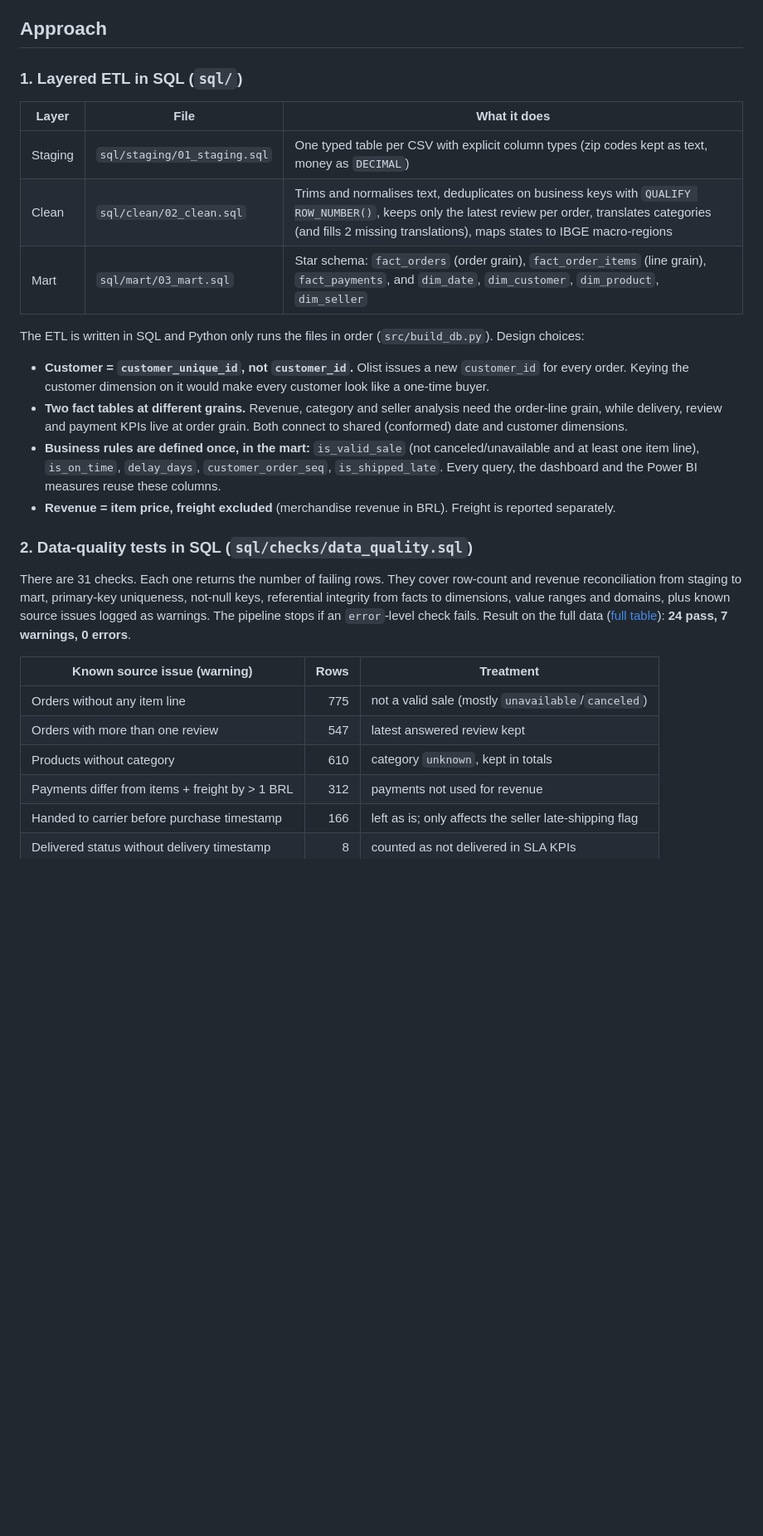
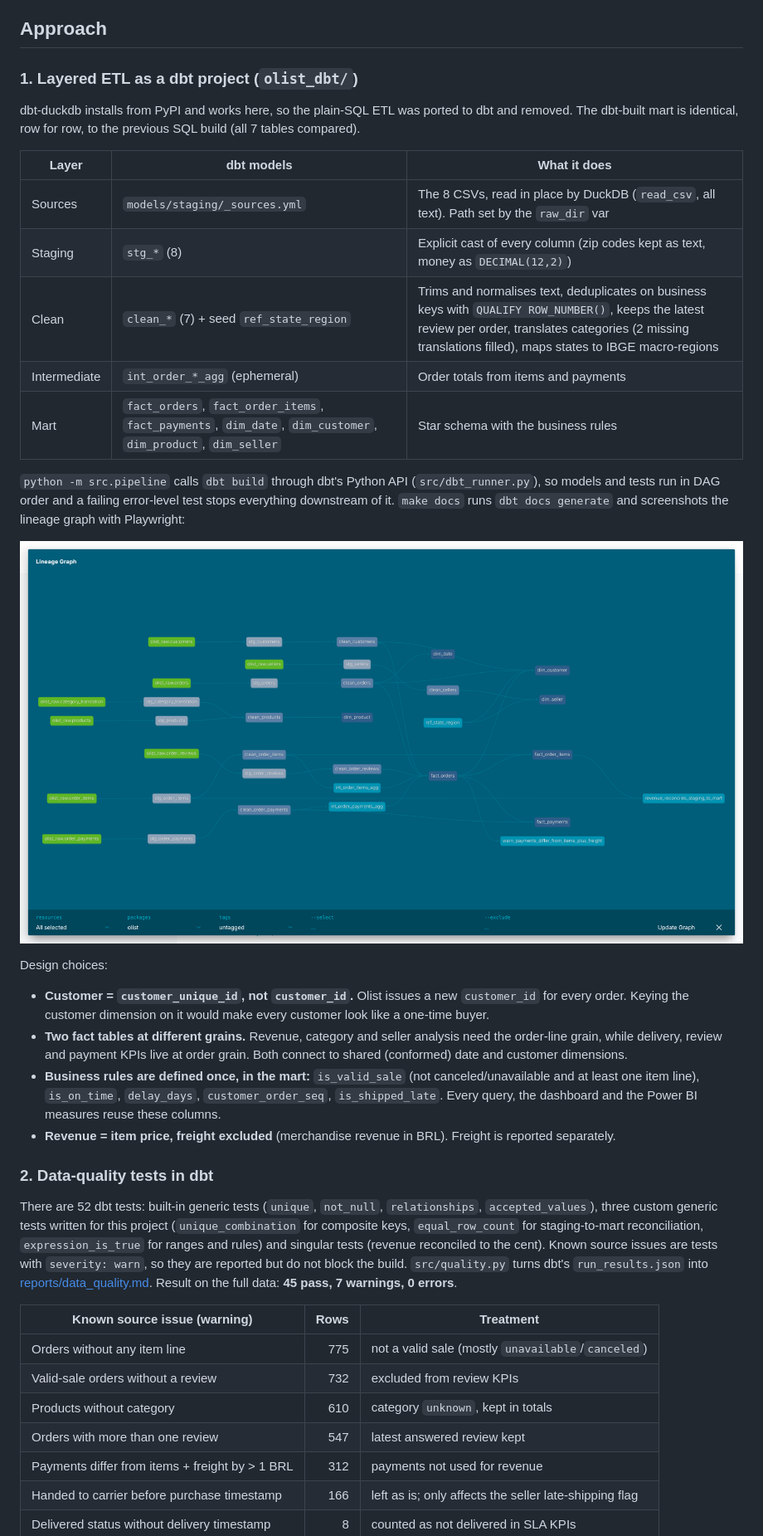
Before and after one commit to soukayna-belaaziz/sql-business-analytics, a Markdown page: README.md, the part around one of its changes. Shown at 83% size. GitHub-like rendering; pictures changed too: reports/figures/dbt_lineage.png; blank space fills up the shorter version.

```diff
--- a/README.md
+++ b/README.md
@@ -35,15 +36,25 @@ translation. The geolocation table is not used.
 
 ## Approach
 
-### 1. Layered ETL in SQL (`sql/`)
+### 1. Layered ETL as a dbt project (`olist_dbt/`)
 
-| Layer | File | What it does |
+dbt-duckdb installs from PyPI and works here, so the plain-SQL ETL was ported to dbt and removed.
+The dbt-built mart is identical, row for row, to the previous SQL build (all 7 tables compared).
+
+| Layer | dbt models | What it does |
 |---|---|---|
-| Staging | `sql/staging/01_staging.sql` | One typed table per CSV with explicit column types (zip codes kept as text, money as `DECIMAL`) |
-| Clean | `sql/clean/02_clean.sql` | Trims and normalises text, deduplicates on business keys with `QUALIFY ROW_NUMBER()`, keeps only the latest review per order, translates categories (and fills 2 missing translations), maps states to IBGE macro-regions |
-| Mart | `sql/mart/03_mart.sql` | Star schema: `fact_orders` (order grain), `fact_order_items` (line grain), `fact_payments`, and `dim_date`, `dim_customer`, `dim_product`, `dim_seller` |
+| Sources | `models/staging/_sources.yml` | The 8 CSVs, read in place by DuckDB (`read_csv`, all text). Path set by the `raw_dir` var |
+| Staging | `stg_*` (8) | Explicit cast of every column (zip codes kept as text, money as `DECIMAL(12,2)`) |
+| Clean | `clean_*` (7) + seed `ref_state_region` | Trims and normalises text, deduplicates on business keys with `QUALIFY ROW_NUMBER()`, keeps the latest review per order, translates categories (2 missing translations filled), maps states to IBGE macro-regions |
+| Intermediate | `int_order_*_agg` (ephemeral) | Order totals from items and payments |
+| Mart | `fact_orders`, `fact_order_items`, `fact_payments`, `dim_date`, `dim_customer`, `dim_product`, `dim_seller` | Star schema with the business rules |
 
-The ETL is written in SQL and Python only runs the files in order (`src/build_db.py`).
+`python -m src.pipeline` calls `dbt build` through dbt's Python API (`src/dbt_runner.py`), so models
+and tests run in DAG order and a failing error-level test stops everything downstream of it.
+`make docs` runs `dbt docs generate` and screenshots the lineage graph with Playwright:
+
+![dbt lineage](reports/figures/dbt_lineage.png)
+
 Design choices:
 
 - **Customer = `customer_unique_id`, not `customer_id`.** Olist issues a new `customer_id` for every order.
@@ -56,19 +67,22 @@ Design choices:
   Every query, the dashboard and the Power BI measures reuse these columns.
 - **Revenue = item price, freight excluded** (merchandise revenue in BRL). Freight is reported separately.
 
-### 2. Data-quality tests in SQL (`sql/checks/data_quality.sql`)
+### 2. Data-quality tests in dbt
 
-There are 31 checks. Each one returns the number of failing rows. They cover row-count and
-revenue reconciliation from staging to mart, primary-key uniqueness, not-null keys, referential
-integrity from facts to dimensions, value ranges and domains, plus known source issues logged as
-warnings. The pipeline stops if an `error`-level check fails. Result on the full data
-([full table](reports/data_quality.md)): **24 pass, 7 warnings, 0 errors**.
+There are 52 dbt tests: built-in generic tests (`unique`, `not_null`, `relationships`,
+`accepted_values`), three custom generic tests written for this project (`unique_combination`
+for composite keys, `equal_row_count` for staging-to-mart reconciliation, `expression_is_true`
+for ranges and rules) and singular tests (revenue reconciled to the cent). Known source issues are
+tests with `severity: warn`, so they are reported but do not block the build.
+`src/quality.py` turns dbt's `run_results.json` into [reports/data_quality.md](reports/data_quality.md).
+Result on the full data: **45 pass, 7 warnings, 0 errors**.
 
 | Known source issue (warning) | Rows | Treatment |
 |---|---:|---|
 | Orders without any item line | 775 | not a valid sale (mostly `unavailable`/`canceled`) |
+| Valid-sale orders without a review | 732 | excluded from review KPIs |
+| Products without category | 610 | category `unknown`, kept in totals |
 | Orders with more than one review | 547 | latest answered review kept |
-| Products without category | 610 | category `unknown`, kept in totals |
 | Payments differ from items + freight by > 1 BRL | 312 | payments not used for revenue |
 | Handed to carrier before purchase timestamp | 166 | left as is; only affects the seller late-shipping flag |
 | Delivered status without delivery timestamp | 8 | counted as not delivered in SLA KPIs |
```
Also changed, not shown: other parts of README.md (+109 -47 lines), reports/data_quality.md (+1 -1 lines).
